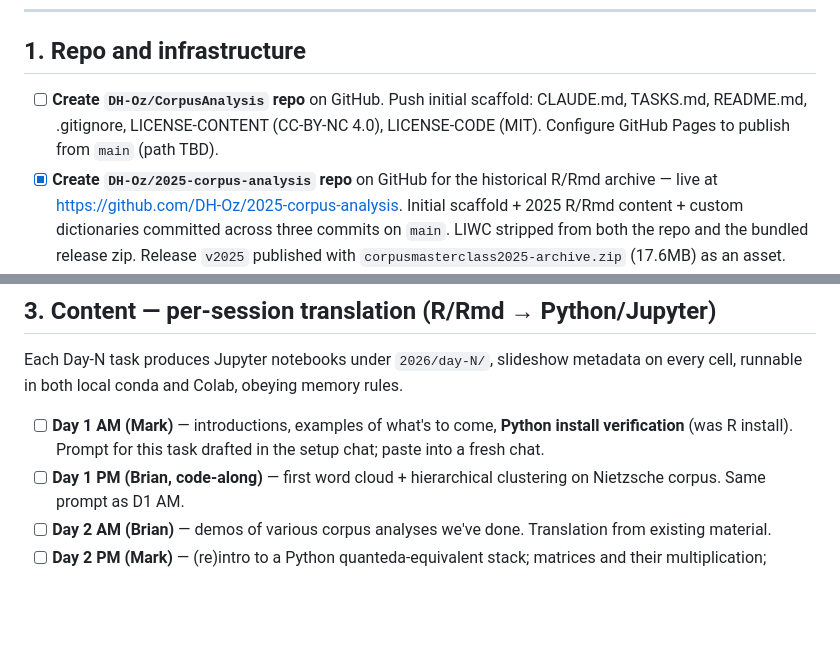
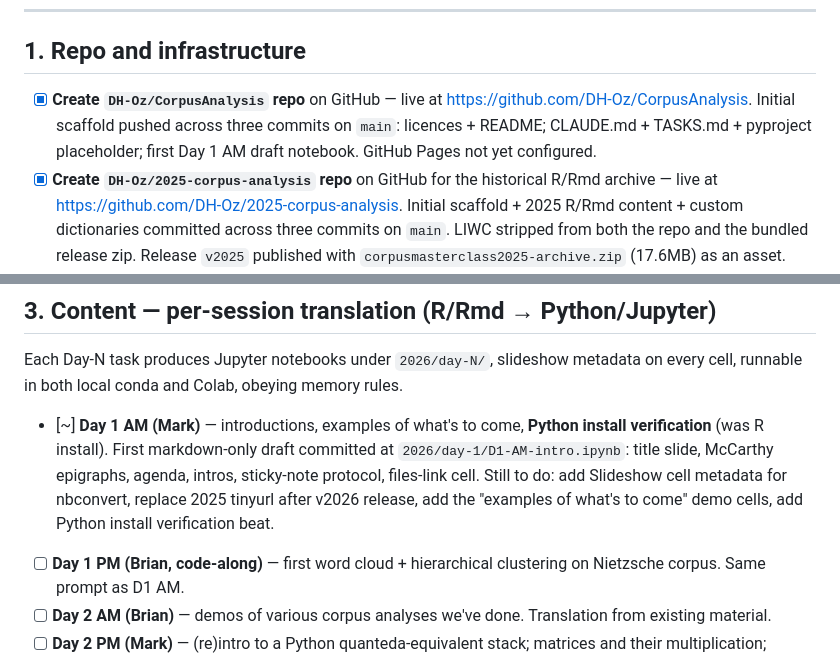
Before and after one commit to DH-Oz/CorpusAnalysis, a Markdown page: TASKS.md, 2 parts joined by grey strips. Rendered like a GitHub page; blank space fills up the shorter version.

Commit message:
Mark repo creation tasks done; refine D1-AM status
Both DH-Oz repos are live. D1-AM moves to in-progress with concrete
follow-ups listed (slideshow metadata, URL replacement, demo cells,
install-verification beat).

Co-Authored-By: Claude Opus 4.7 (1M context) <noreply@anthropic.com>

```diff
--- a/TASKS.md
+++ b/TASKS.md
@@ -10,7 +10,7 @@ Last updated: 2026-05-13
 
 ## 1. Repo and infrastructure
 
-- [ ] **Create `DH-Oz/CorpusAnalysis` repo** on GitHub. Push initial scaffold: CLAUDE.md, TASKS.md, README.md, .gitignore, LICENSE-CONTENT (CC-BY-NC 4.0), LICENSE-CODE (MIT). Configure GitHub Pages to publish from `main` (path TBD).
+- [x] **Create `DH-Oz/CorpusAnalysis` repo** on GitHub — live at https://github.com/DH-Oz/CorpusAnalysis. Initial scaffold pushed across three commits on `main`: licences + README; CLAUDE.md + TASKS.md + pyproject placeholder; first Day 1 AM draft notebook. GitHub Pages not yet configured.
 - [x] **Create `DH-Oz/2025-corpus-analysis` repo** on GitHub for the historical R/Rmd archive — live at https://github.com/DH-Oz/2025-corpus-analysis. Initial scaffold + 2025 R/Rmd content + custom dictionaries committed across three commits on `main`. LIWC stripped from both the repo and the bundled release zip. Release `v2025` published with `corpusmasterclass2025-archive.zip` (17.6MB) as an asset.
 - [ ] **Write `.gitignore`** for `CorpusAnalysis`. Must exclude: `2025-WinterSchool/`, `Corpus Analysis Masterclass 2025.pdf`, `Corpus Analysis Masterclass 2025.pptx`, `carpentriesCollabLessonTraining.html`, `liwcdict.dic` (and `LIWC*.dic`, `liwc*.dic`), `.venv/`, `__pycache__/`, `*.ipynb_checkpoints/`, build artefacts.
 - [ ] **Write `README.md`** for the public-facing repo. Audience = students and curious browsers. Should link to the GitHub Pages site, the latest release zip, and a short "what is this course" blurb. No git instructions for students (see memory `no-git-for-students`).
@@ -24,7 +24,7 @@ Last updated: 2026-05-13
 
 Each Day-N task produces Jupyter notebooks under `2026/day-N/`, slideshow metadata on every cell, runnable in both local conda and Colab, obeying memory rules.
 
-- [ ] **Day 1 AM (Mark)** — introductions, examples of what's to come, **Python install verification** (was R install). Prompt for this task drafted in the setup chat; paste into a fresh chat.
+- [~] **Day 1 AM (Mark)** — introductions, examples of what's to come, **Python install verification** (was R install). First markdown-only draft committed at `2026/day-1/D1-AM-intro.ipynb`: title slide, McCarthy epigraphs, agenda, intros, sticky-note protocol, files-link cell. Still to do: add Slideshow cell metadata for nbconvert, replace 2025 tinyurl after v2026 release, add the "examples of what's to come" demo cells, add Python install verification beat.
 - [ ] **Day 1 PM (Brian, code-along)** — first word cloud + hierarchical clustering on Nietzsche corpus. Same prompt as D1 AM.
 - [ ] **Day 2 AM (Brian)** — demos of various corpus analyses we've done. Translation from existing material.
 - [ ] **Day 2 PM (Mark)** — (re)intro to a Python quanteda-equivalent stack; matrices and their multiplication; collocation networks. Library stack TBD; expect non-trivial design work — sklearn vectorizers + scipy.sparse + nltk collocations is a likely path.
```
